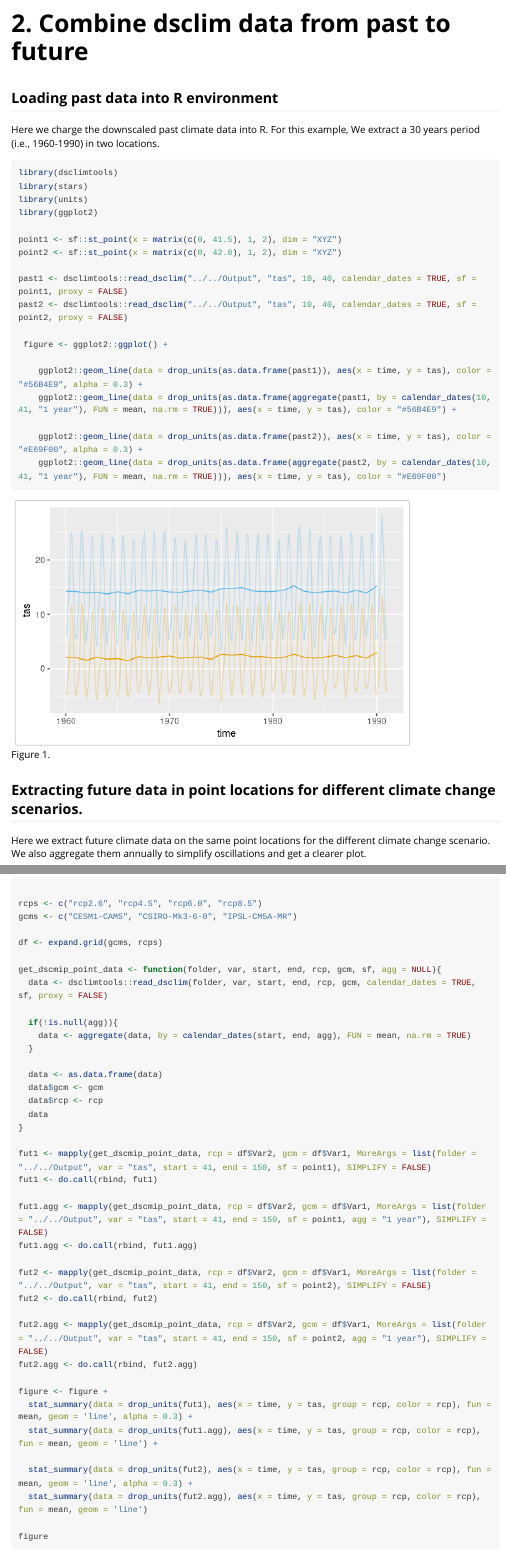
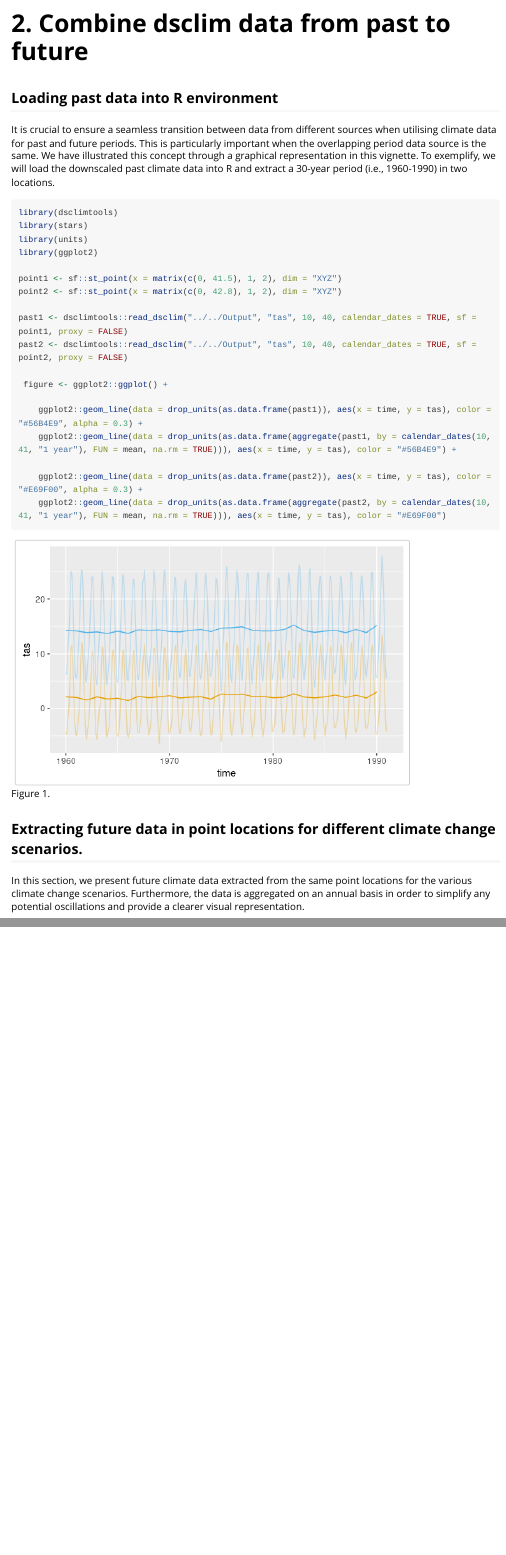
Before and after one commit to dinilu/dsclimtools, an R Markdown document (vignettes/a2_dsclim_past_to_future.Rmd): the page in a window 1100 px wide, from its top, and a second part further down, joined at a grey line. Rendered offline with R 4.5, knitr and Pandoc, with nearby package versions; long lines of code are wrapped.

Commit message:
vignette 2, text changes

````diff
--- a/vignettes/a2_dsclim_past_to_future.Rmd
+++ b/vignettes/a2_dsclim_past_to_future.Rmd
@@ -20,7 +20,7 @@ knitr::opts_chunk$set(
 
 ## Loading past data into R environment
 
-Here we charge the downscaled past climate data into R. For this example, We extract a 30 years period (i.e., 1960-1990) in two locations.
+It is crucial to ensure a seamless transition between data from different sources when utilising climate data for past and future periods. This is particularly important when the overlapping period data source is the same. We have illustrated this concept through a graphical representation in this vignette. To exemplify, we will load the downscaled past climate data into R and extract a 30-year period (i.e., 1960-1990) in two locations.
 
 ```{r load_past_data}
 library(dsclimtools)
@@ -47,7 +47,7 @@ past2 <- dsclimtools::read_dsclim("../../Output", "tas", 10, 40, calendar_dates
 
 ## Extracting future data in point locations for different climate change scenarios.
 
-Here we extract future climate data on the same point locations for the different climate change scenario. We also aggregate them annually to simplify oscillations and get a clearer plot.
+In this section, we present future climate data extracted from the same point locations for the various climate change scenarios. Furthermore, the data is aggregated on an annual basis in order to simplify any potential oscillations and provide a clearer visual representation.
 
 ```{r load_future_data}
 
````
Also changed, not shown: vignettes/a2_dsclim_past_to_future.Rmd (2 more changed lines).
